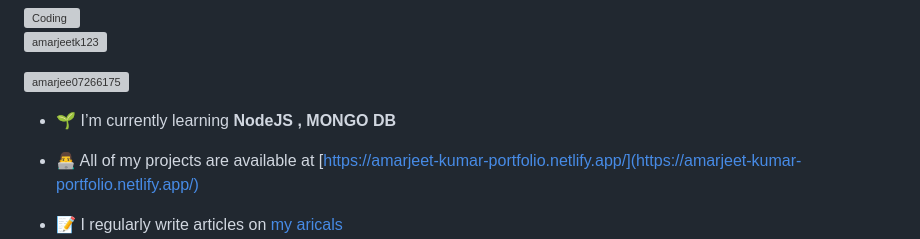
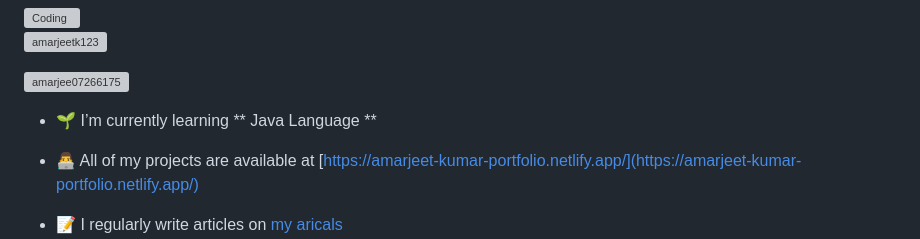
Before and after one commit to amarjeetk123/amarjeet123, a Markdown page: README.md, the part around the change. GitHub-like rendering; grey boxes are pictures that could not be loaded.

Commit message:
changing currently learning section

```diff
--- a/README.md
+++ b/README.md
@@ -7,7 +7,7 @@
 
 <p align="left"> <a href="https://twitter.com/amarjee07266175" target="blank"><img src="https://img.shields.io/twitter/follow/amarjee07266175?logo=twitter&style=for-the-badge" alt="amarjee07266175" /></a> </p>
 
-- 🌱 I’m currently learning **NodeJS , MONGO DB**
+- 🌱 I’m currently learning ** Java Language **
 
 - 👨‍💻 All of my projects are available at [https://amarjeet-kumar-portfolio.netlify.app/](https://amarjeet-kumar-portfolio.netlify.app/)
 
```
